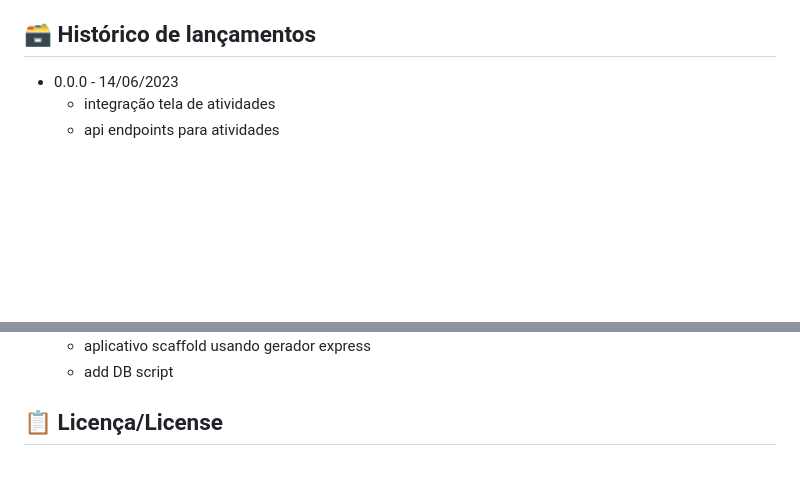
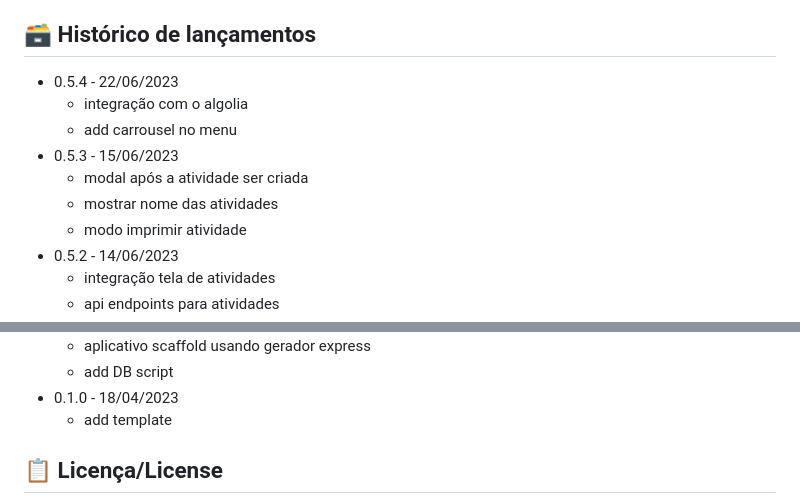
Before and after one commit to 2023M2T6-Inteli/Projeto3, a Markdown page: README.md, 2 parts joined by grey strips. Drawn GitHub-style; blank space fills up the shorter version.

```diff
--- a/README.md
+++ b/README.md
@@ -85,6 +85,13 @@ npm start
 
 ## 🗃 Histórico de lançamentos
 
-* 0.0.0 - 14/06/2023
+* 0.5.4 - 22/06/2023
+    * integração com o algolia
+    * add carrousel no menu
+* 0.5.3 - 15/06/2023
+    * modal após a atividade ser criada
+    * mostrar nome das atividades
+    * modo imprimir atividade
+* 0.5.2 - 14/06/2023
     * integração tela de atividades
     * api endpoints para atividades
@@ -157,5 +164,7 @@ npm start
     * aplicativo scaffold usando gerador express
     * add DB script
+* 0.1.0 - 18/04/2023
+    * add template
 
 
 ## 📋 Licença/License
```
Also changed, not shown: other parts of README.md (+19 -19 lines).
